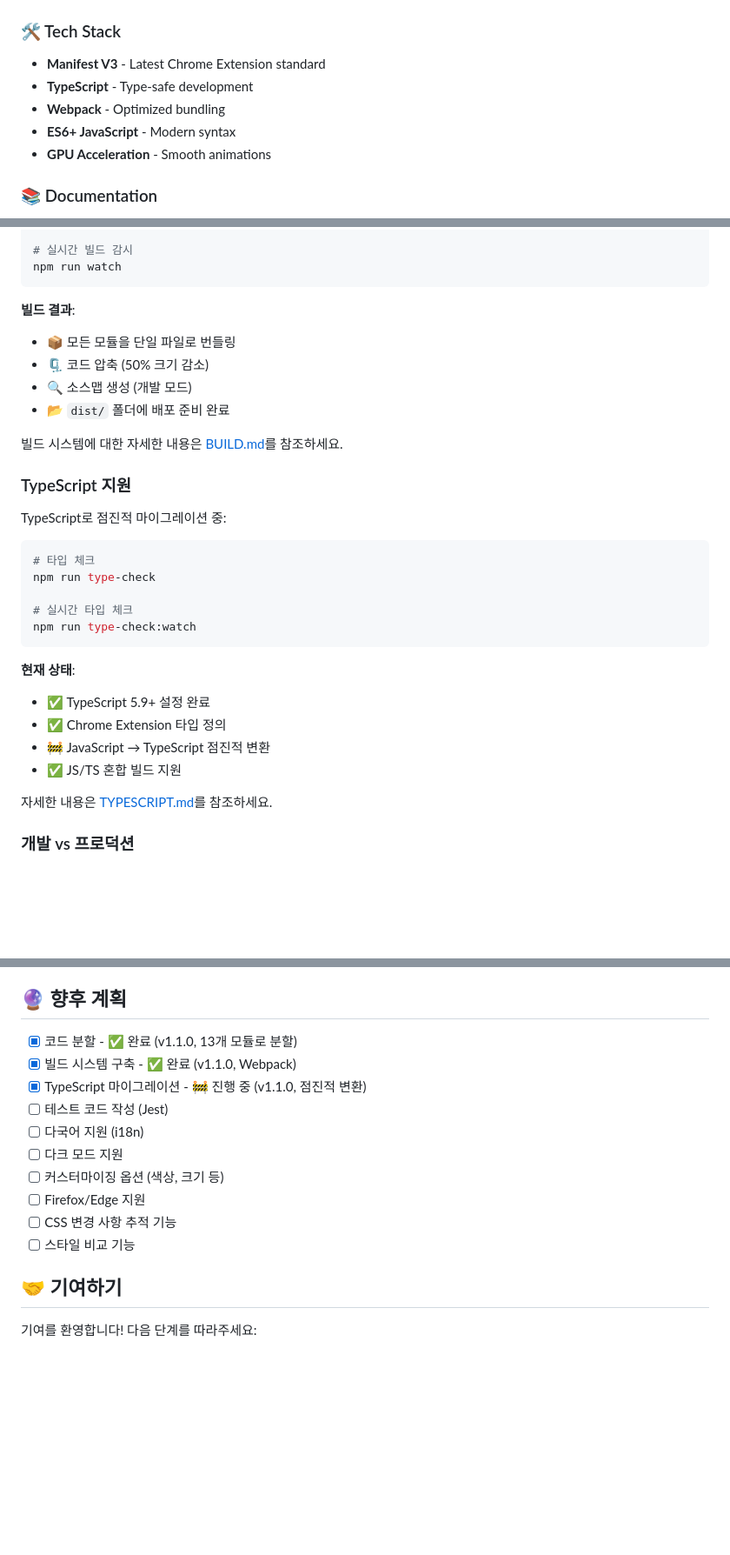
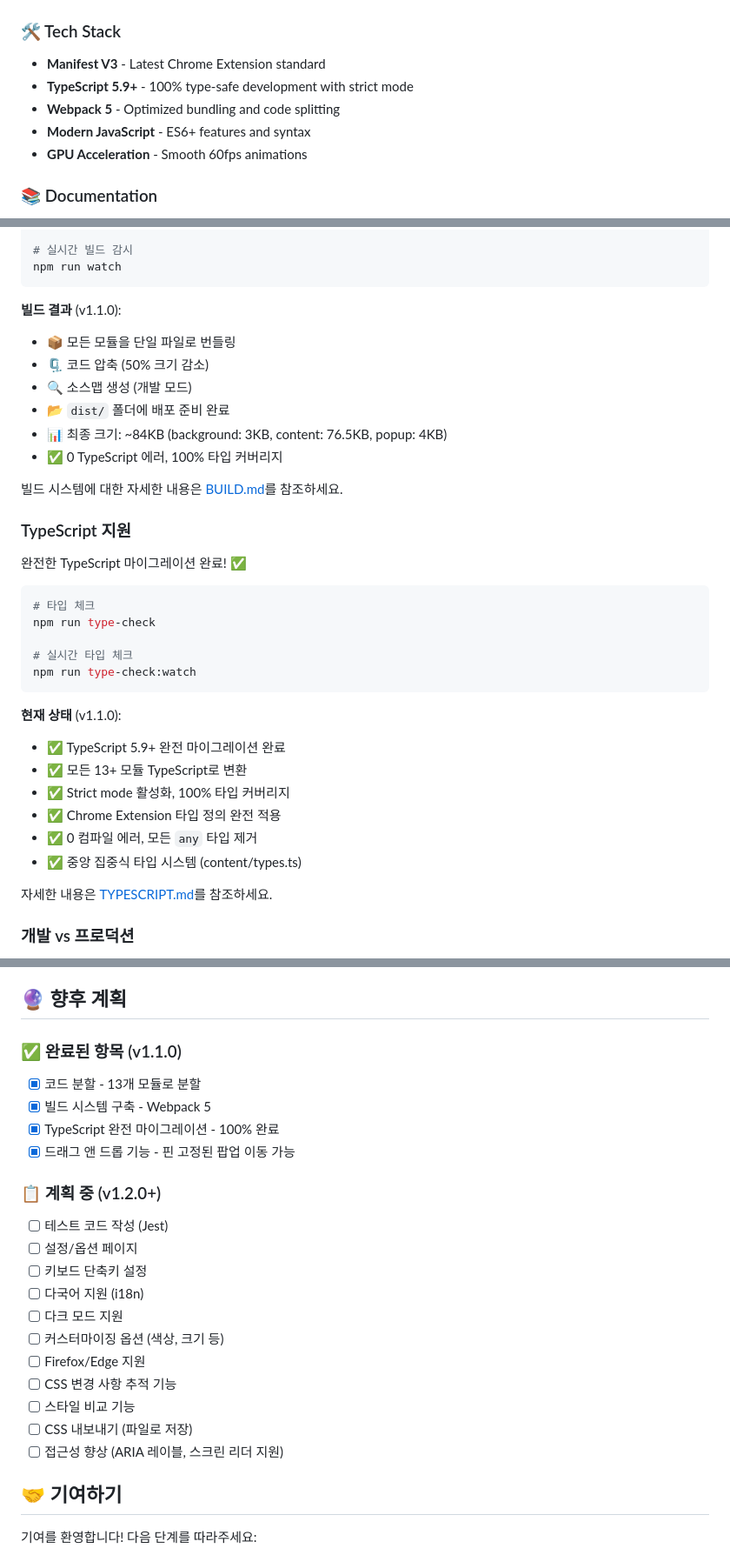
Before and after one commit to sunes26/css-scanner-extension, a Markdown page: README.md, 3 parts joined by grey strips. Shown at 87% size. Rendered like a GitHub page; blank space fills up the shorter version.

````diff
--- a/README.md
+++ b/README.md
@@ -79,10 +80,10 @@ _Coming soon - Add screenshots here_
 ### 🛠️ Tech Stack
 
 - **Manifest V3** - Latest Chrome Extension standard
-- **TypeScript** - Type-safe development
-- **Webpack** - Optimized bundling
-- **ES6+ JavaScript** - Modern syntax
-- **GPU Acceleration** - Smooth animations
+- **TypeScript 5.9+** - 100% type-safe development with strict mode
+- **Webpack 5** - Optimized bundling and code splitting
+- **Modern JavaScript** - ES6+ features and syntax
+- **GPU Acceleration** - Smooth 60fps animations
 
 ### 📚 Documentation
 
@@ -267,18 +271,20 @@ npm run build:dev
 npm run watch
 ```
 
-**빌드 결과**:
+**빌드 결과** (v1.1.0):
 
 - 📦 모든 모듈을 단일 파일로 번들링
 - 🗜️ 코드 압축 (50% 크기 감소)
 - 🔍 소스맵 생성 (개발 모드)
 - 📂 `dist/` 폴더에 배포 준비 완료
+- 📊 최종 크기: ~84KB (background: 3KB, content: 76.5KB, popup: 4KB)
+- ✅ 0 TypeScript 에러, 100% 타입 커버리지
 
 빌드 시스템에 대한 자세한 내용은 [BUILD.md](BUILD.md)를 참조하세요.
 
 ### TypeScript 지원
 
-TypeScript로 점진적 마이그레이션 중:
+완전한 TypeScript 마이그레이션 완료! ✅
 
 ```bash
 # 타입 체크
@@ -288,12 +294,14 @@ npm run type-check
 npm run type-check:watch
 ```
 
-**현재 상태**:
+**현재 상태** (v1.1.0):
 
-- ✅ TypeScript 5.9+ 설정 완료
-- ✅ Chrome Extension 타입 정의
-- 🚧 JavaScript → TypeScript 점진적 변환
-- ✅ JS/TS 혼합 빌드 지원
+- ✅ TypeScript 5.9+ 완전 마이그레이션 완료
+- ✅ 모든 13+ 모듈 TypeScript로 변환
+- ✅ Strict mode 활성화, 100% 타입 커버리지
+- ✅ Chrome Extension 타입 정의 완전 적용
+- ✅ 0 컴파일 에러, 모든 `any` 타입 제거
+- ✅ 중앙 집중식 타입 시스템 (content/types.ts)
 
 자세한 내용은 [TYPESCRIPT.md](TYPESCRIPT.md)를 참조하세요.
 
@@ -372,16 +380,26 @@ window.cssScanner.exportErrorHistory();
 
 ## 🔮 향후 계획
 
-- [x] 코드 분할 - ✅ 완료 (v1.1.0, 13개 모듈로 분할)
-- [x] 빌드 시스템 구축 - ✅ 완료 (v1.1.0, Webpack)
-- [x] TypeScript 마이그레이션 - 🚧 진행 중 (v1.1.0, 점진적 변환)
+### ✅ 완료된 항목 (v1.1.0)
+
+- [x] 코드 분할 - 13개 모듈로 분할
+- [x] 빌드 시스템 구축 - Webpack 5
+- [x] TypeScript 완전 마이그레이션 - 100% 완료
+- [x] 드래그 앤 드롭 기능 - 핀 고정된 팝업 이동 가능
+
+### 📋 계획 중 (v1.2.0+)
+
 - [ ] 테스트 코드 작성 (Jest)
+- [ ] 설정/옵션 페이지
+- [ ] 키보드 단축키 설정
 - [ ] 다국어 지원 (i18n)
 - [ ] 다크 모드 지원
 - [ ] 커스터마이징 옵션 (색상, 크기 등)
 - [ ] Firefox/Edge 지원
 - [ ] CSS 변경 사항 추적 기능
 - [ ] 스타일 비교 기능
+- [ ] CSS 내보내기 (파일로 저장)
+- [ ] 접근성 향상 (ARIA 레이블, 스크린 리더 지원)
 
 ## 🤝 기여하기
 
````
Also changed, not shown: other parts of README.md (+11 -7 lines).
